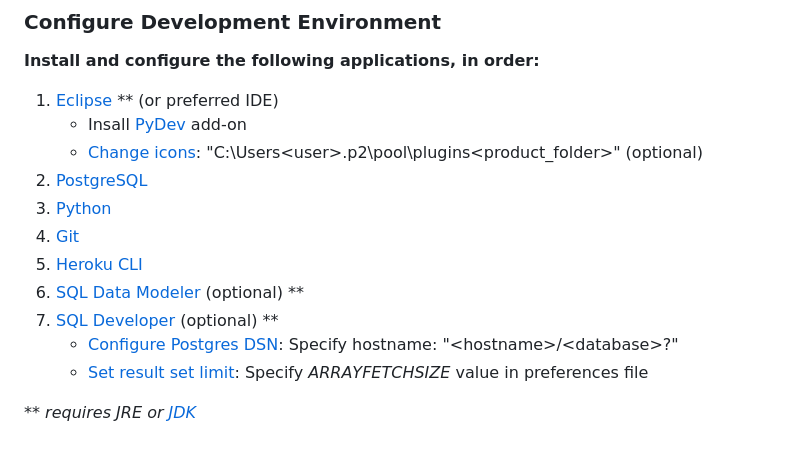
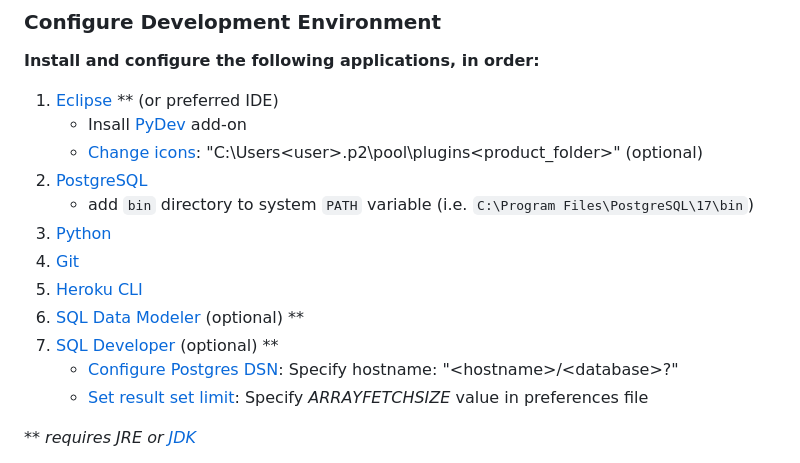
Before and after one commit to buffgecko12/dcp, a Markdown page: README.md, the part around the change. Rendered like a GitHub page.

```diff
--- a/README.md
+++ b/README.md
@@ -8,11 +8,12 @@ These instructions will help you to configure your environment and deploy the we
     - Insall [PyDev](http://www.pydev.org/updates) add-on
     - [Change icons](https://gist.github.com/marlonbernardes/d3d7fd75ee689c2b989b): "C:\Users\<user>\.p2\pool\plugins\<product_folder>" (optional)
 2. [PostgreSQL](https://www.postgresql.org/download/)
-3. [Python](https://www.python.org/downloads/)
-4. [Git](https://git-scm.com/downloads)
-5. [Heroku CLI](https://devcenter.heroku.com/articles/heroku-cli#install-the-heroku-cli)
-6. [SQL Data Modeler](https://www.oracle.com/database/sqldeveloper/technologies/sql-data-modeler/download/) (optional) **
-7. [SQL Developer](https://www.oracle.com/database/sqldeveloper/technologies/download/) (optional)  **
+    - add `bin` directory to system `PATH` variable (i.e. `C:\Program Files\PostgreSQL\17\bin`)
+4. [Python](https://www.python.org/downloads/)
+5. [Git](https://git-scm.com/downloads)
+6. [Heroku CLI](https://devcenter.heroku.com/articles/heroku-cli#install-the-heroku-cli)
+7. [SQL Data Modeler](https://www.oracle.com/database/sqldeveloper/technologies/sql-data-modeler/download/) (optional) **
+8. [SQL Developer](https://www.oracle.com/database/sqldeveloper/technologies/download/) (optional)  **
     - [Configure Postgres DSN]: Specify hostname: "\<hostname\>/\<database\>?"
     - [Set result set limit]: Specify *ARRAYFETCHSIZE* value in preferences file
 
```
